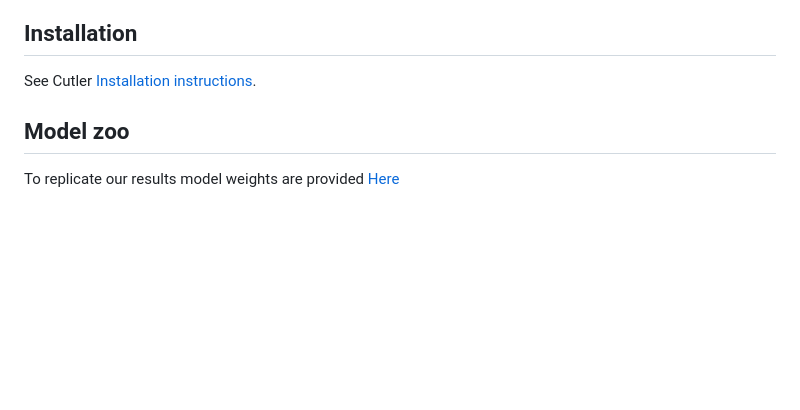
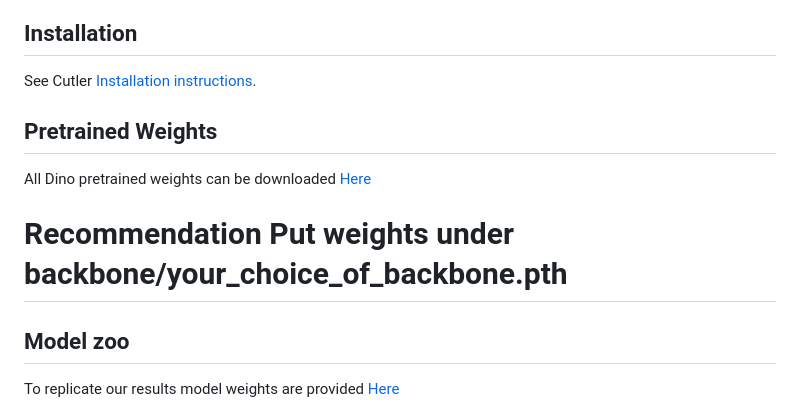
Before and after one commit to yonathan-kiflom/X-SSL, a Markdown page: README.md, the part around the change. Drawn GitHub-style; blank space fills up the shorter version.

```diff
--- a/README.md
+++ b/README.md
@@ -27,7 +27,9 @@ Self-supervised xray threat localization
 ## Installation
 See Cutler [Installation instructions](https://github.com/facebookresearch/CutLER/blob/cca0a270cf68399efc8fd50df426b6d806e39416/INSTALL.md).
 
-
+## Pretrained Weights
+All Dino pretrained weights can be downloaded [Here](https://github.com/facebookresearch/dino)
+# Recommendation Put weights under backbone/your_choice_of_backbone.pth
 
 ## Model zoo
 To replicate our results model weights are provided [Here](https://kuacae-my.sharepoint.com/:f:/g/personal/100053679_ku_ac_ae/IgB0wpvwneE9T7ioFY71o0DcAQyTvgPn81CtvKMN7CObzGE?e=JQjyeJ)
```
